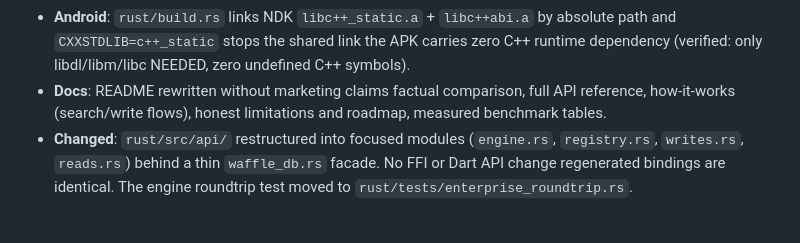
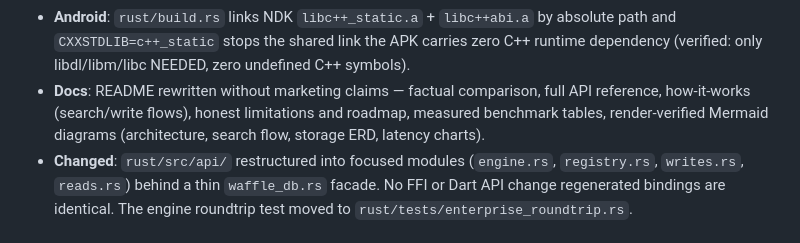
Before and after one commit to MostafaSensei106/Waffle-DB, a Markdown page: CHANGELOG.md, the part around the change. Rendered like a GitHub page.

```diff
--- a/CHANGELOG.md
+++ b/CHANGELOG.md
@@ -21,7 +21,7 @@
 - **Fix**: text fields index positions, enabling phrase queries.
 - **Performance**: batch inserts share one storage transaction (batch p50 1413ms → 435ms per 1000 vectors).
 - **Android**: `rust/build.rs` links NDK `libc++_static.a` + `libc++abi.a` by absolute path and `CXXSTDLIB=c++_static` stops the shared link  the APK carries zero C++ runtime dependency (verified: only libdl/libm/libc NEEDED, zero undefined C++ symbols).
-- **Docs**: README rewritten without marketing claims  factual comparison, full API reference, how-it-works (search/write flows), honest limitations and roadmap, measured benchmark tables.
+- **Docs**: README rewritten without marketing claims — factual comparison, full API reference, how-it-works (search/write flows), honest limitations and roadmap, measured benchmark tables, render-verified Mermaid diagrams (architecture, search flow, storage ERD, latency charts).
 - **Changed**: `rust/src/api/` restructured into focused modules (`engine.rs`, `registry.rs`, `writes.rs`, `reads.rs`) behind a thin `waffle_db.rs` facade. No FFI or Dart API change  regenerated bindings are identical. The engine roundtrip test moved to `rust/tests/enterprise_roundtrip.rs`.
 
 ## Upgrading from 0.0.x to 0.1.0-dev.1 (breaking)
```
Also changed, not shown: README.md (+172 -10 lines).
